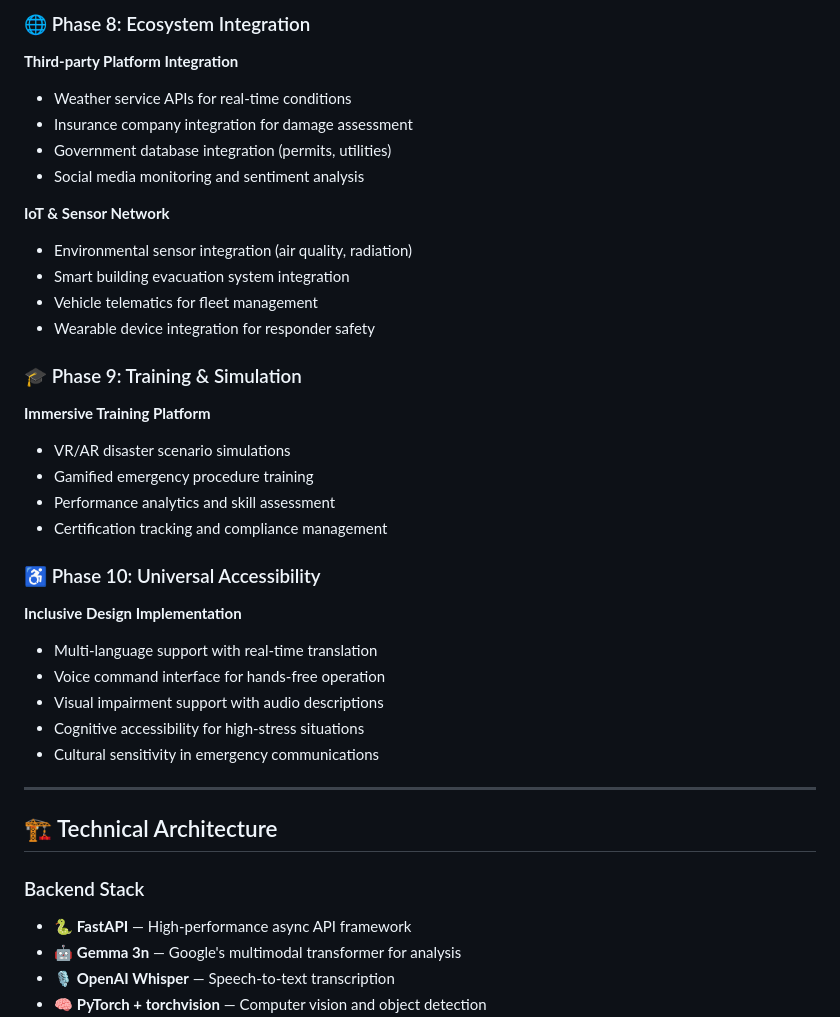
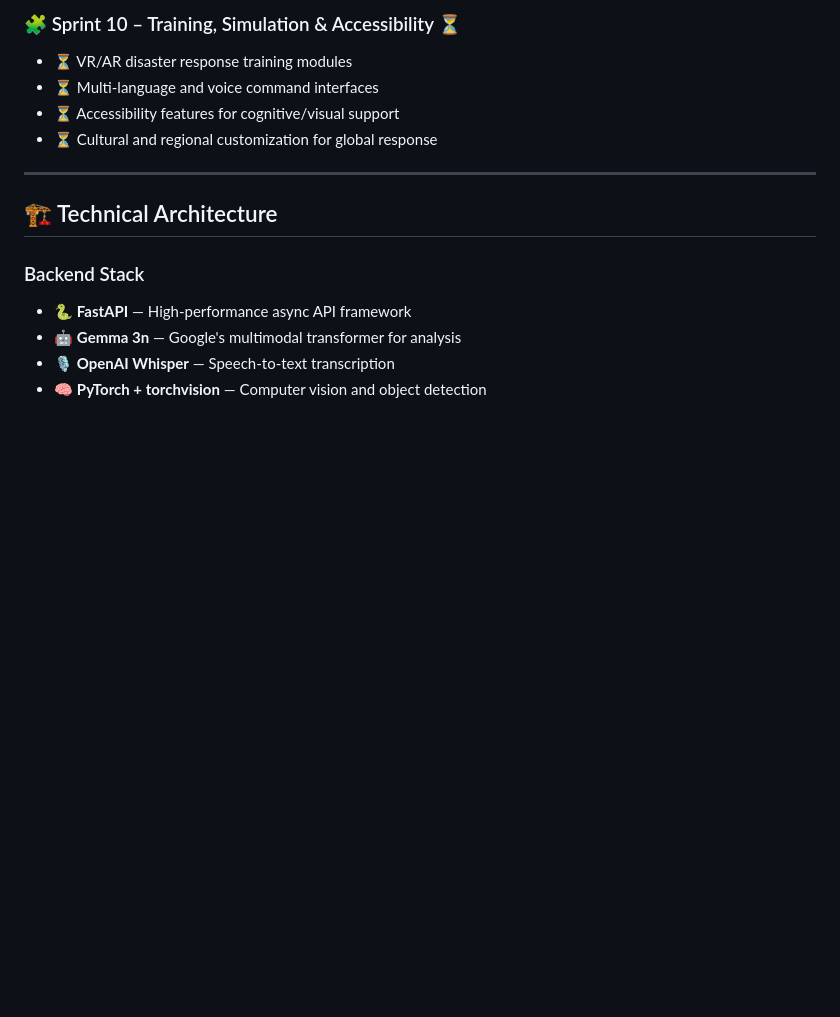
Before and after one commit to rembertdesigns/gemma3n-disaster-assistant, a Markdown page: README.md, the part around one of its changes. Drawn GitHub-style; blank space fills up the shorter version.

```diff
--- a/README.md
+++ b/README.md
@@ -186,30 +127,8 @@ A comprehensive, **offline-first AI assistant** powered by **Gemma 3n** and adva
-### 🌐 Phase 8: Ecosystem Integration
-**Third-party Platform Integration**
-- Weather service APIs for real-time conditions
-- Insurance company integration for damage assessment
-- Government database integration (permits, utilities)
-- Social media monitoring and sentiment analysis
-
-**IoT & Sensor Network**
-- Environmental sensor integration (air quality, radiation)
-- Smart building evacuation system integration
-- Vehicle telematics for fleet management
-- Wearable device integration for responder safety
-
-### 🎓 Phase 9: Training & Simulation
-**Immersive Training Platform**
-- VR/AR disaster scenario simulations
-- Gamified emergency procedure training
-- Performance analytics and skill assessment
-- Certification tracking and compliance management
-
-### ♿ Phase 10: Universal Accessibility
-**Inclusive Design Implementation**
-- Multi-language support with real-time translation
-- Voice command interface for hands-free operation
-- Visual impairment support with audio descriptions
-- Cognitive accessibility for high-stress situations
-- Cultural sensitivity in emergency communications
+### 🧩 Sprint 10 – Training, Simulation & Accessibility ⏳
+- ⏳ VR/AR disaster response training modules
+- ⏳ Multi-language and voice command interfaces
+- ⏳ Accessibility features for cognitive/visual support
+- ⏳ Cultural and regional customization for global response
 
 ---
 
```
Also changed, not shown: other parts of README.md (+36 -95 lines).
